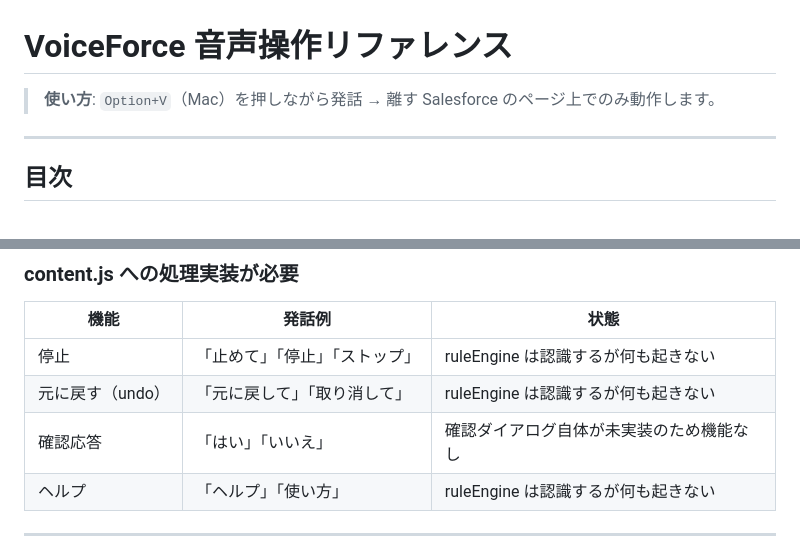
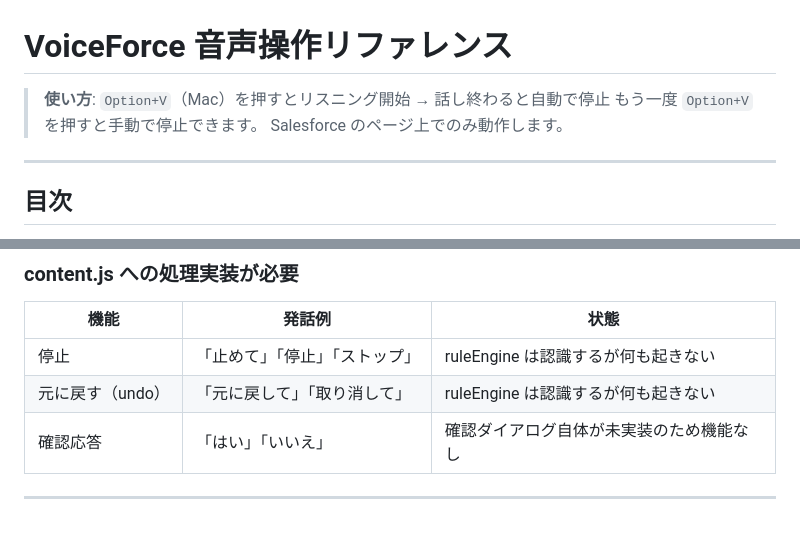
Before and after one commit to iwasatat0107/voiceforce, a Markdown page: docs/voice-operations.md, 2 parts joined by grey strips. Rendered like a GitHub page; blank space fills up the shorter version.

```diff
--- a/docs/voice-operations.md
+++ b/docs/voice-operations.md
@@ -1,6 +1,7 @@
 # VoiceForce 音声操作リファレンス
 
-> **使い方**: `Option+V`（Mac）を押しながら発話 → 離す
+> **使い方**: `Option+V`（Mac）を押すとリスニング開始 → 話し終わると自動で停止
+> もう一度 `Option+V` を押すと手動で停止できます。
 > Salesforce のページ上でのみ動作します。
 
 ---
@@ -176,7 +177,6 @@
 | 停止 | 「止めて」「停止」「ストップ」 | ruleEngine は認識するが何も起きない |
 | 元に戻す（undo） | 「元に戻して」「取り消して」 | ruleEngine は認識するが何も起きない |
 | 確認応答 | 「はい」「いいえ」 | 確認ダイアログ自体が未実装のため機能なし |
-| ヘルプ | 「ヘルプ」「使い方」 | ruleEngine は認識するが何も起きない |
 
 ---
 
```
Also changed, not shown: other parts of docs/voice-operations.md (+1 -1 lines), CLAUDE.md (+2 -2 lines), README.md (+1 -1 lines).
